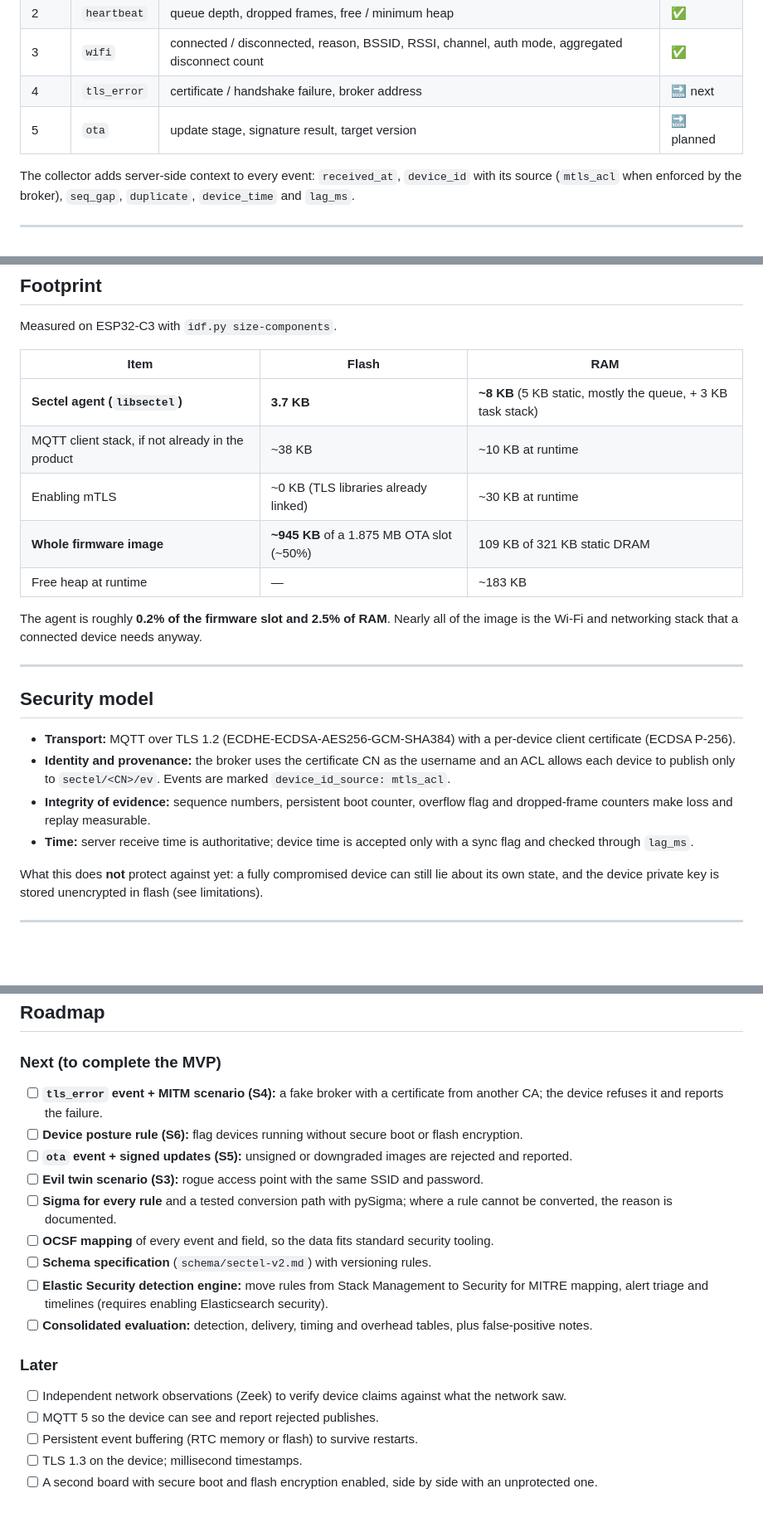
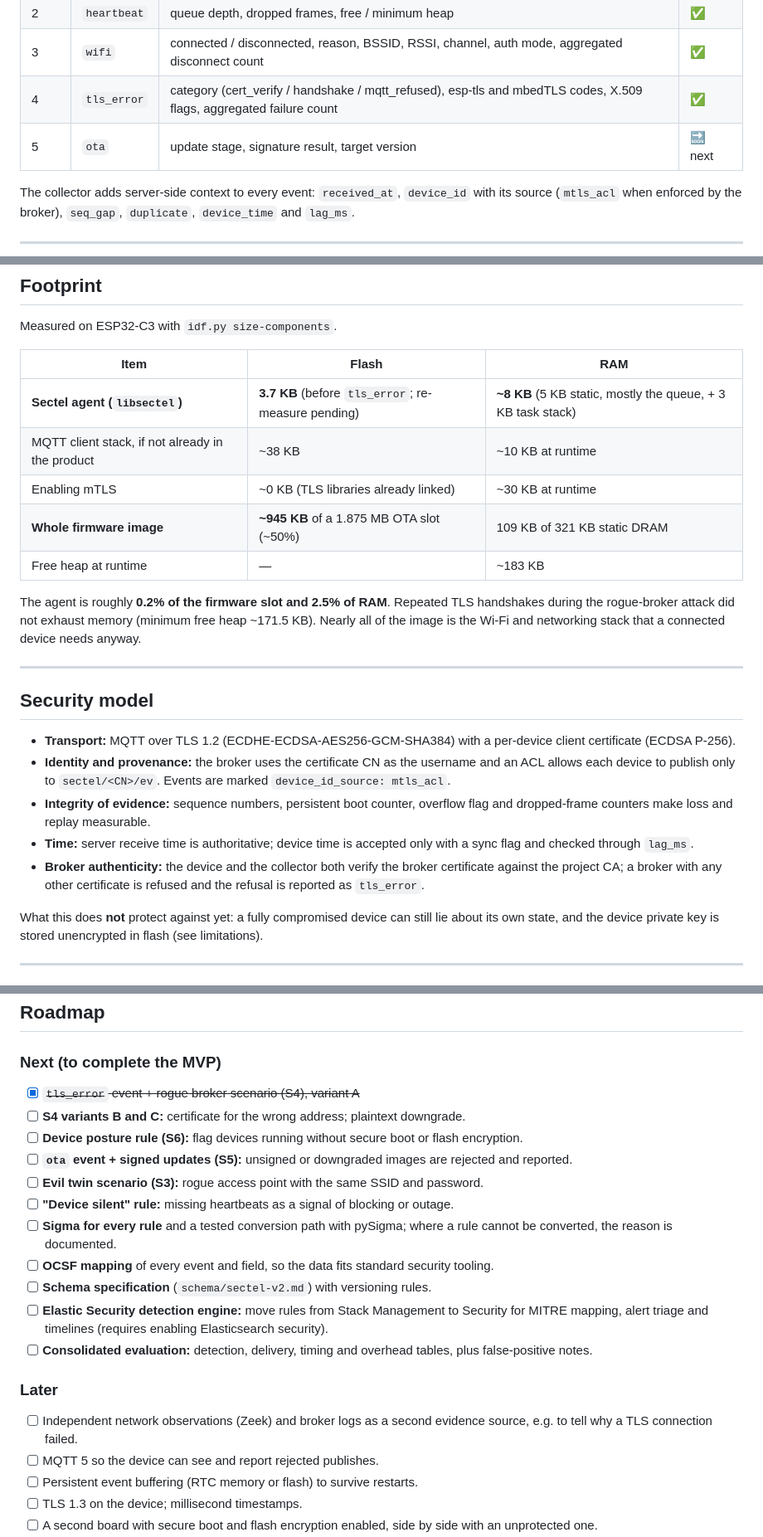
Before and after one commit to Melonber/sectel-mcu-security-telemetry, a Markdown page: README.md, 3 parts joined by grey strips. Shown at 83% size. Rendered like a GitHub page; blank space fills up the shorter version.

```diff
--- a/README.md
+++ b/README.md
@@ -114,8 +116,8 @@ Every frame starts with the same 21-byte header (little-endian):
 | 1 | `boot` | reset reason, secure boot / flash encryption state, previous session uptime, firmware hash and version | ✅ |
 | 2 | `heartbeat` | queue depth, dropped frames, free / minimum heap | ✅ |
 | 3 | `wifi` | connected / disconnected, reason, BSSID, RSSI, channel, auth mode, aggregated disconnect count | ✅ |
-| 4 | `tls_error` | certificate / handshake failure, broker address | 🔜 next |
-| 5 | `ota` | update stage, signature result, target version | 🔜 planned |
+| 4 | `tls_error` | category (cert_verify / handshake / mqtt_refused), esp-tls and mbedTLS codes, X.509 flags, aggregated failure count | ✅ |
+| 5 | `ota` | update stage, signature result, target version | 🔜 next |
 
 The collector adds server-side context to every event: `received_at`, `device_id` with its source (`mtls_acl` when enforced by the broker), `seq_gap`, `duplicate`, `device_time` and `lag_ms`.
 
@@ -182,13 +191,13 @@ Measured on ESP32-C3 with `idf.py size-components`.
 
 | Item | Flash | RAM |
 |---|---|---|
-| **Sectel agent (`libsectel`)** | **3.7 KB** | **~8 KB** (5 KB static, mostly the queue, + 3 KB task stack) |
+| **Sectel agent (`libsectel`)** | **3.7 KB** (before `tls_error`; re-measure pending) | **~8 KB** (5 KB static, mostly the queue, + 3 KB task stack) |
 | MQTT client stack, if not already in the product | ~38 KB | ~10 KB at runtime |
 | Enabling mTLS | ~0 KB (TLS libraries already linked) | ~30 KB at runtime |
 | **Whole firmware image** | **~945 KB** of a 1.875 MB OTA slot (~50%) | 109 KB of 321 KB static DRAM |
 | Free heap at runtime | — | ~183 KB |
 
-The agent is roughly **0.2% of the firmware slot and 2.5% of RAM**. Nearly all of the image is the Wi-Fi and networking stack that a connected device needs anyway.
+The agent is roughly **0.2% of the firmware slot and 2.5% of RAM**. Repeated TLS handshakes during the rogue-broker attack did not exhaust memory (minimum free heap ~171.5 KB). Nearly all of the image is the Wi-Fi and networking stack that a connected device needs anyway.
 
 ---
 
@@ -198,6 +207,7 @@ The agent is roughly **0.2% of the firmware slot and 2.5% of RAM**. Nearly all o
 - **Identity and provenance:** the broker uses the certificate CN as the username and an ACL allows each device to publish only to `sectel/<CN>/ev`. Events are marked `device_id_source: mtls_acl`.
 - **Integrity of evidence:** sequence numbers, persistent boot counter, overflow flag and dropped-frame counters make loss and replay measurable.
 - **Time:** server receive time is authoritative; device time is accepted only with a sync flag and checked through `lag_ms`.
+- **Broker authenticity:** the device and the collector both verify the broker certificate against the project CA; a broker with any other certificate is refused and the refusal is reported as `tls_error`.
 
 What this does **not** protect against yet: a fully compromised device can still lie about its own state, and the device private key is stored unencrypted in flash (see limitations).
 
@@ -287,10 +300,12 @@ idf.py build flash monitor
 
 ### Next (to complete the MVP)
 
-- [ ] **`tls_error` event + MITM scenario (S4):** a fake broker with a certificate from another CA; the device refuses it and reports the failure.
+- [x] ~~`tls_error` event + rogue broker scenario (S4), variant A~~
+- [ ] **S4 variants B and C:** certificate for the wrong address; plaintext downgrade.
 - [ ] **Device posture rule (S6):** flag devices running without secure boot or flash encryption.
 - [ ] **`ota` event + signed updates (S5):** unsigned or downgraded images are rejected and reported.
 - [ ] **Evil twin scenario (S3):** rogue access point with the same SSID and password.
+- [ ] **"Device silent" rule:** missing heartbeats as a signal of blocking or outage.
 - [ ] **Sigma for every rule** and a tested conversion path with pySigma; where a rule cannot be converted, the reason is documented.
 - [ ] **OCSF mapping** of every event and field, so the data fits standard security tooling.
 - [ ] **Schema specification** (`schema/sectel-v2.md`) with versioning rules.
@@ -299,7 +314,7 @@ idf.py build flash monitor
 
 ### Later
 
-- [ ] Independent network observations (Zeek) to verify device claims against what the network saw.
+- [ ] Independent network observations (Zeek) and broker logs as a second evidence source, e.g. to tell why a TLS connection failed.
 - [ ] MQTT 5 so the device can see and report rejected publishes.
 - [ ] Persistent event buffering (RTC memory or flash) to survive restarts.
 - [ ] TLS 1.3 on the device; millisecond timestamps.
```
Also changed, not shown: other parts of README.md (+20 -8 lines).
